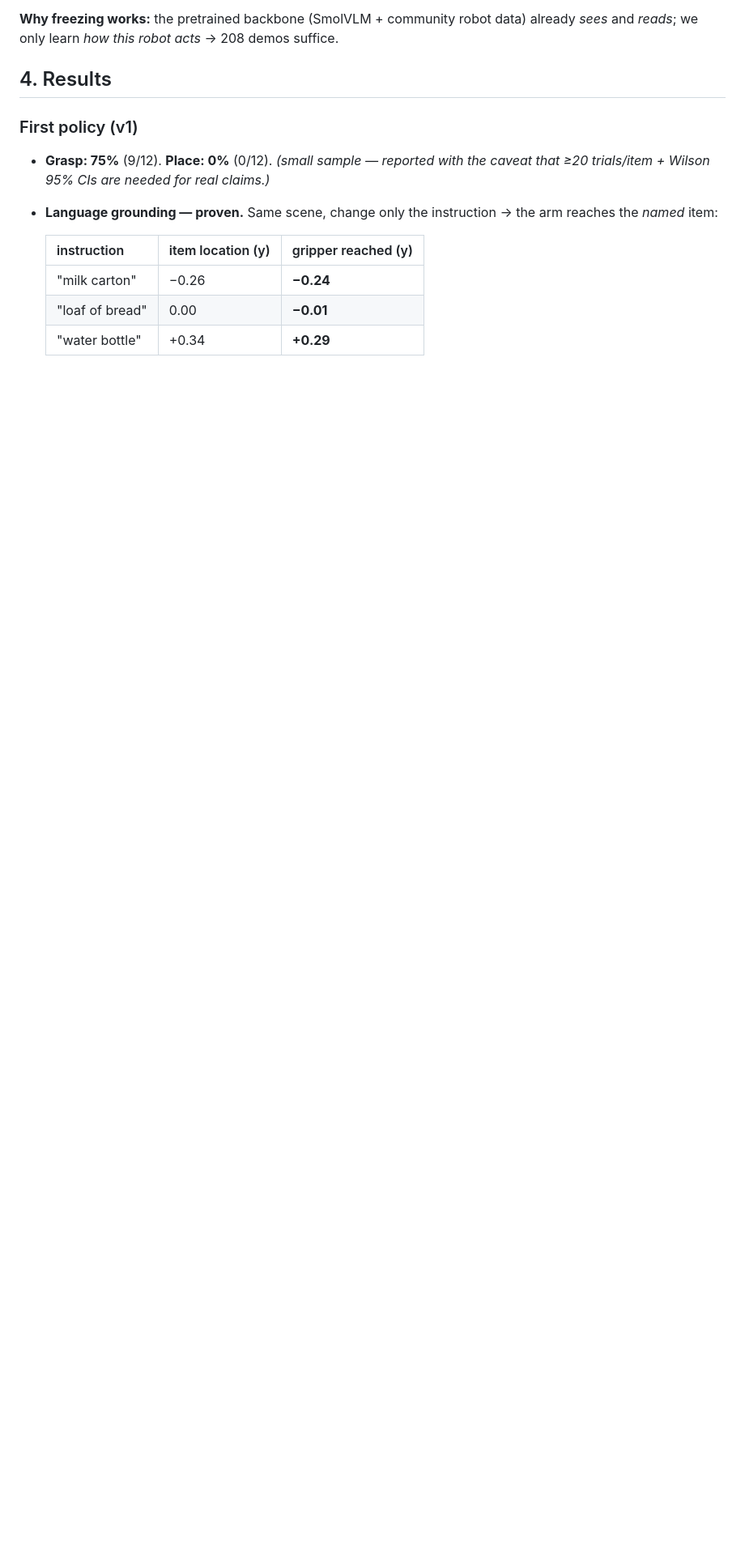
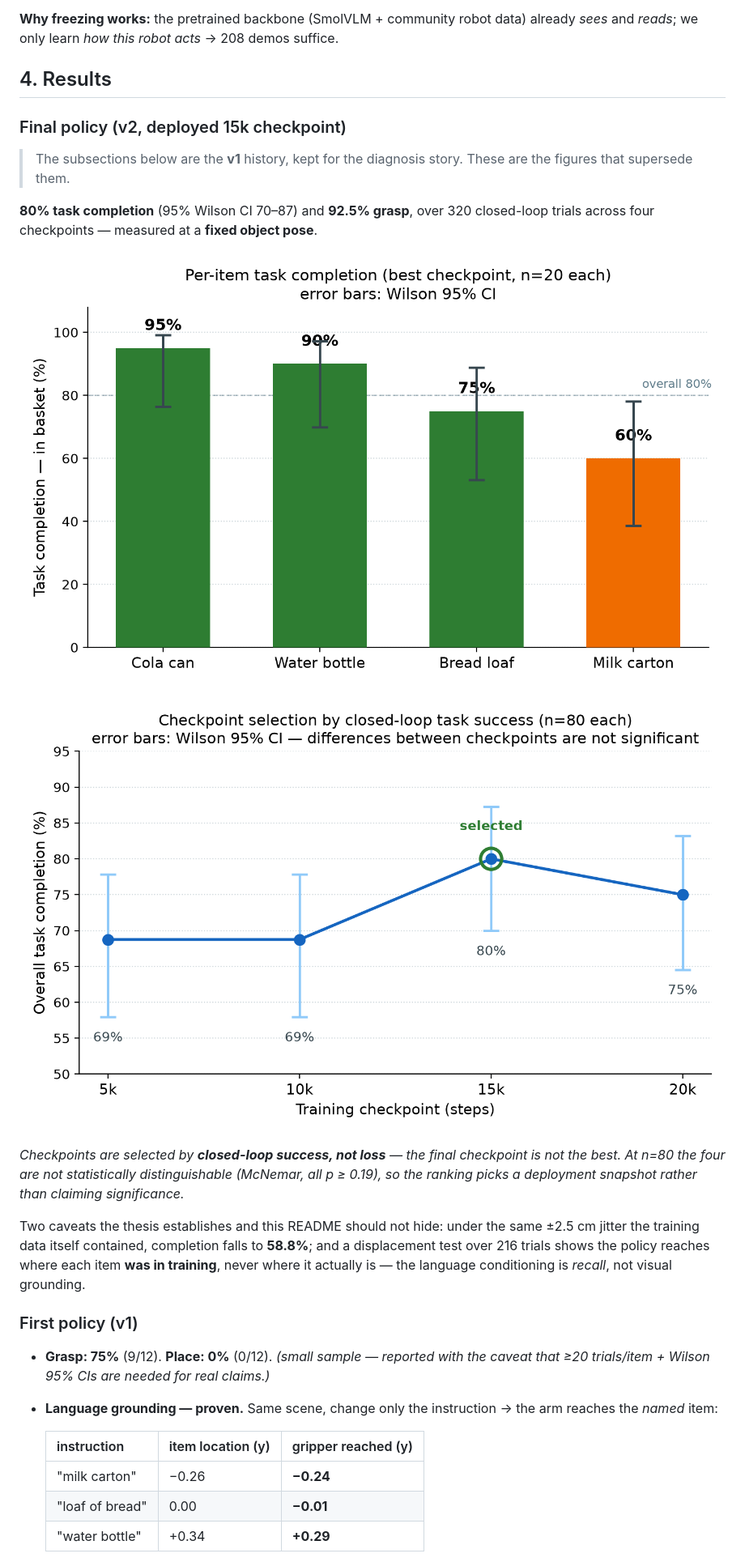
Before and after one commit to biswajeetpandaisreal-arch/supermarket-vla, a Markdown page: README.md, the part around one of its changes. Shown at 81% size. Drawn GitHub-style; blank space fills up the shorter version.

```diff
--- a/README.md
+++ b/README.md
@@ -63,6 +88,28 @@ Scripted expert  →  demos (LeRobot)  →  SmolVLA fine-tune  →  closed-loop
 already *sees* and *reads*; we only learn *how this robot acts* → 208 demos suffice.
 
 ## 4. Results
+
+### Final policy (v2, deployed 15k checkpoint)
+> The subsections below are the **v1** history, kept for the diagnosis story. These
+> are the figures that supersede them.
+
+**80% task completion** (95% Wilson CI 70–87) and **92.5% grasp**, over 320
+closed-loop trials across four checkpoints — measured at a **fixed object pose**.
+
+![Bar chart of per-item task completion with Wilson 95% confidence intervals: cola can 95%, water bottle 90%, bread loaf 75%, milk carton 60%, against an overall 80% line.](thesis/figures/per_item_success.png)
+
+![Line chart of task completion against training step: 69% at 5k and 10k, 80% at 15k, 75% at 20k, with overlapping confidence intervals.](thesis/figures/checkpoint_selection.png)
+
+*Checkpoints are selected by **closed-loop success, not loss** — the final checkpoint
+is not the best. At n=80 the four are not statistically distinguishable (McNemar, all
+p ≥ 0.19), so the ranking picks a deployment snapshot rather than claiming
+significance.*
+
+Two caveats the thesis establishes and this README should not hide: under the same
+±2.5 cm jitter the training data itself contained, completion falls to **58.8%**; and
+a displacement test over 216 trials shows the policy reaches where each item **was in
+training**, never where it actually is — the language conditioning is *recall*, not
+visual grounding.
 
 ### First policy (v1)
 - **Grasp: 75%** (9/12). **Place: 0%** (0/12). *(small sample — reported with the
```
Also changed, not shown: other parts of README.md (+25 -0 lines).
